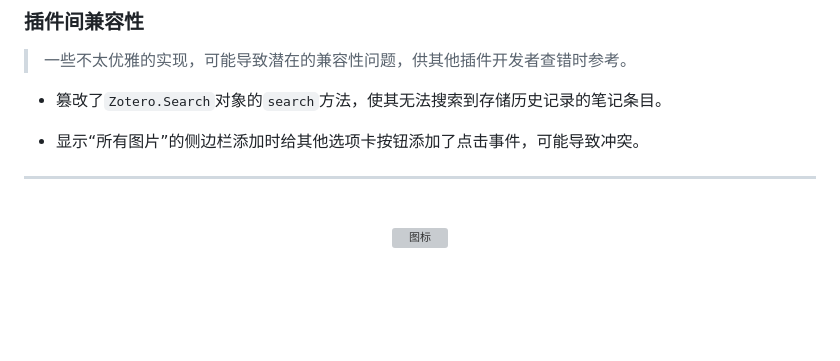
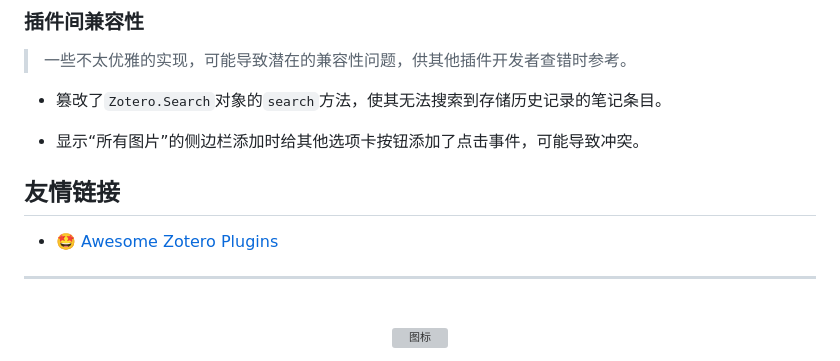
Before and after one commit to volatile-static/Chartero, a Markdown page: doc/readme.Md, the part around the change. Rendered like a GitHub page; blank space fills up the shorter version; grey boxes are pictures that could not be loaded.

Commit message:
update doc/readme.Md.
Signed-off-by: 忘焊嘞 <volatile_static@zju.edu.cn>

```diff
--- a/doc/readme.Md
+++ b/doc/readme.Md
@@ -120,6 +120,10 @@ _Chartero_ 这个名字是连接了 **Char**t 与 Zo**tero**，作为一个[Zote
 
 -   显示“所有图片”的侧边栏添加时给其他选项卡按钮添加了点击事件，可能导致冲突。
 
+## 友情链接
+
+-    [🤩 Awesome Zotero Plugins](https://plugins.zotero-chinese.com/charts.html)
+
 ---
 
 <br />
```
